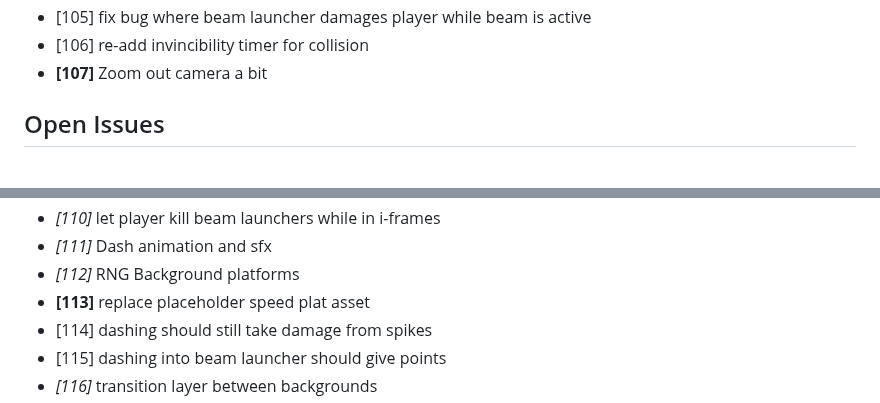
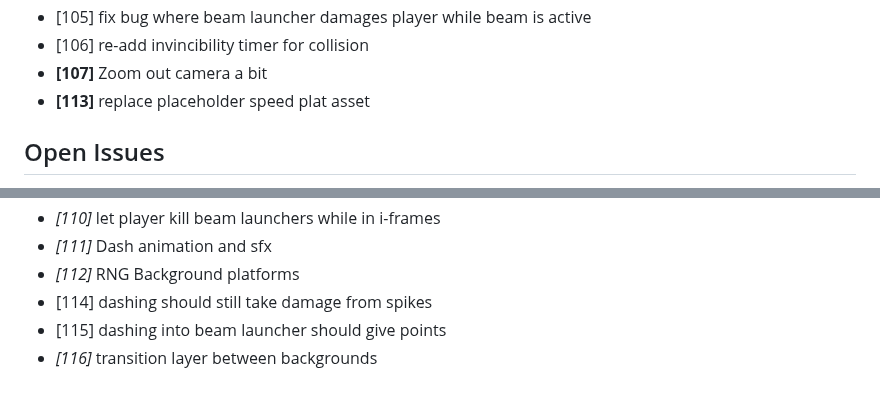
Before and after one commit to ManixI/ludumDare54, a Markdown page: issues.md, 2 parts joined by grey strips. GitHub-like rendering.

Commit message:
updated issue tracker

```diff
--- a/issues.md
+++ b/issues.md
@@ -80,6 +80,7 @@
  - [105] fix bug where beam launcher damages player while beam is active
  - [106] re-add invincibility timer for collision
  - **[107]** Zoom out camera a bit
+ - **[113]** replace placeholder speed plat asset
 
 
 ## Open Issues ##
@@ -112,7 +113,6 @@
  - *[110]* let player kill beam launchers while in i-frames
  - *[111]* Dash animation and sfx
  - *[112]* RNG Background platforms
- - **[113]** replace placeholder speed plat asset
  - [114] dashing should still take damage from spikes
  - [115] dashing into beam launcher should give points
  - *[116]* transition layer between backgrounds
```
Also changed, not shown: other parts of issues.md (+1 -1 lines).
